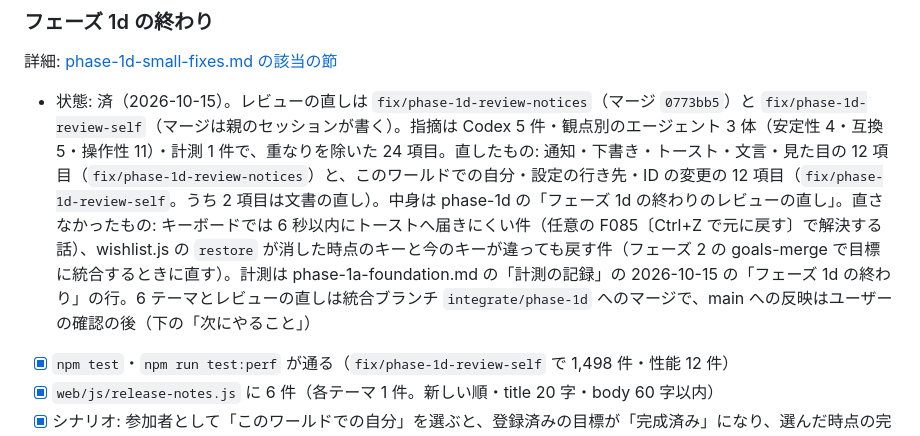
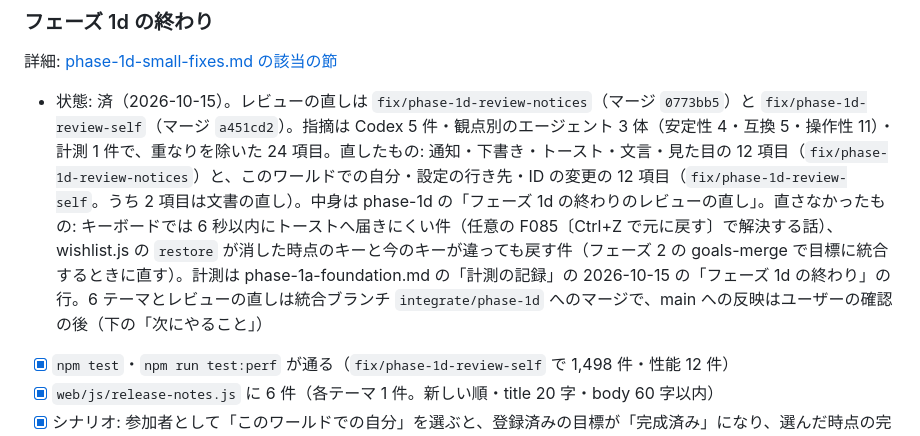
Before and after one commit to nato093/pal-breeding-note, a Markdown page: docs/ui-refactor/TODO.md, the part around one of its changes. GitHub-like rendering.

Commit message:
文書: フェーズ 1d の終わりのレビューの直し（fix/phase-1d-review-self）のマージのコミットを TODO に書く
Co-Authored-By: Claude Opus 5.5 <noreply@anthropic.com>

```diff
--- a/docs/ui-refactor/TODO.md
+++ b/docs/ui-refactor/TODO.md
@@ -541,7 +541,7 @@ TODO の数は、テーマの TODO とフェーズの終わりの作業の合計
 
 詳細: [phase-1d-small-fixes.md の該当の節](phase-1d-small-fixes.md#フェーズ-1d-の終わりのチェックリスト)
 
-- 状態: 済（2026-10-15）。レビューの直しは `fix/phase-1d-review-notices`（マージ `0773bb5`）と `fix/phase-1d-review-self`（マージは親のセッションが書く）。指摘は Codex 5 件・観点別のエージェント 3 体（安定性 4・互換 5・操作性 11）・計測 1 件で、重なりを除いた 24 項目。直したもの: 通知・下書き・トースト・文言・見た目の 12 項目（`fix/phase-1d-review-notices`）と、このワールドでの自分・設定の行き先・ID の変更の 12 項目（`fix/phase-1d-review-self`。うち 2 項目は文書の直し）。中身は phase-1d の「フェーズ 1d の終わりのレビューの直し」。直さなかったもの: キーボードでは 6 秒以内にトーストへ届きにくい件（任意の F085〔Ctrl+Z で元に戻す〕で解決する話）、wishlist.js の `restore` が消した時点のキーと今のキーが違っても戻す件（フェーズ 2 の goals-merge で目標に統合するときに直す）。計測は phase-1a-foundation.md の「計測の記録」の 2026-10-15 の「フェーズ 1d の終わり」の行。6 テーマとレビューの直しは統合ブランチ `integrate/phase-1d` へのマージで、main への反映はユーザーの確認の後（下の「次にやること」）
+- 状態: 済（2026-10-15）。レビューの直しは `fix/phase-1d-review-notices`（マージ `0773bb5`）と `fix/phase-1d-review-self`（マージ `a451cd2`）。指摘は Codex 5 件・観点別のエージェント 3 体（安定性 4・互換 5・操作性 11）・計測 1 件で、重なりを除いた 24 項目。直したもの: 通知・下書き・トースト・文言・見た目の 12 項目（`fix/phase-1d-review-notices`）と、このワールドでの自分・設定の行き先・ID の変更の 12 項目（`fix/phase-1d-review-self`。うち 2 項目は文書の直し）。中身は phase-1d の「フェーズ 1d の終わりのレビューの直し」。直さなかったもの: キーボードでは 6 秒以内にトーストへ届きにくい件（任意の F085〔Ctrl+Z で元に戻す〕で解決する話）、wishlist.js の `restore` が消した時点のキーと今のキーが違っても戻す件（フェーズ 2 の goals-merge で目標に統合するときに直す）。計測は phase-1a-foundation.md の「計測の記録」の 2026-10-15 の「フェーズ 1d の終わり」の行。6 テーマとレビューの直しは統合ブランチ `integrate/phase-1d` へのマージで、main への反映はユーザーの確認の後（下の「次にやること」）
 
 - [x] `npm test`・`npm run test:perf` が通る（`fix/phase-1d-review-self` で 1,498 件・性能 12 件）
 - [x] `web/js/release-notes.js` に 6 件（各テーマ 1 件。新しい順・title 20 字・body 60 字以内）
```
Also changed, not shown: other parts of docs/ui-refactor/TODO.md (+1 -1 lines).
